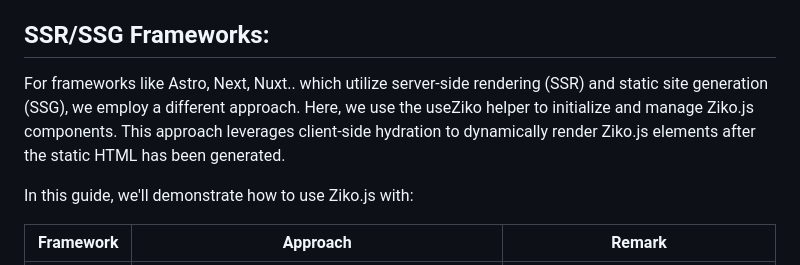
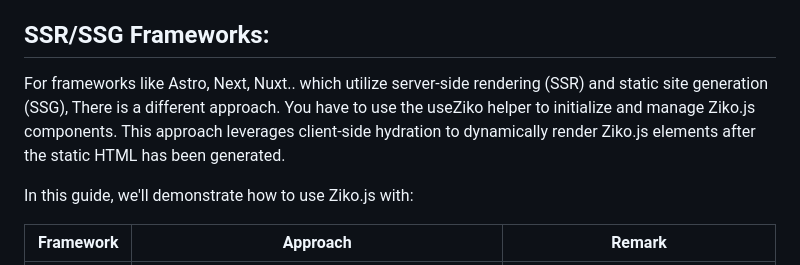
Before and after one commit to zakarialaoui10/ziko-wrapper, a Markdown page: readme.md, the part around the change. Rendered like a GitHub page.

```diff
--- a/readme.md
+++ b/readme.md
@@ -31,7 +31,7 @@ There are two primary ways to integrate Ziko.js with these frameworks:
 For single-page application (SPA) frameworks like React, Svelte, Vue, and Preact, there is a specific wrapper components that allow you to integrate Ziko.js elements directly within your components. These wrappers manage the initialization and lifecycle of Ziko.js elements, ensuring that they work seamlessly with the framework’s rendering engine. This integration allows Ziko.js elements to respond to framework-specific state changes and interactions, while also enabling framework components to react to events and updates from Ziko.js elements.
 
 ## SSR/SSG Frameworks:
-For frameworks like Astro, Next, Nuxt.. which utilize server-side rendering (SSR) and static site generation (SSG), we employ a different approach. Here, we use the useZiko helper to initialize and manage Ziko.js components. This approach leverages client-side hydration to dynamically render Ziko.js elements after the static HTML has been generated.
+For frameworks like Astro, Next, Nuxt.. which utilize server-side rendering (SSR) and static site generation (SSG), There is a different approach. You have to use the useZiko helper to initialize and manage Ziko.js components. This approach leverages client-side hydration to dynamically render Ziko.js elements after the static HTML has been generated.
 
 In this guide, we'll demonstrate how to use Ziko.js with:
 
```
